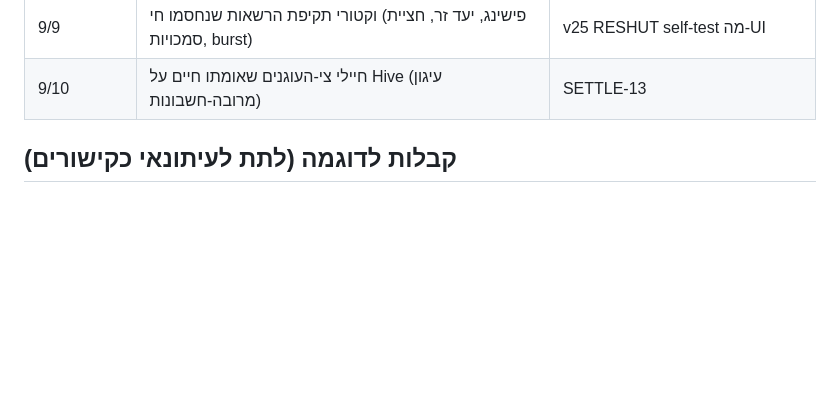
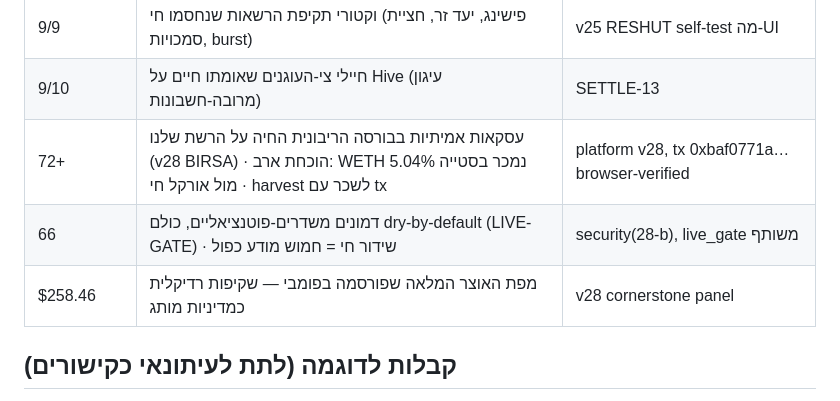
Before and after one commit to roshpinacare-sys/Adsmarket, a Markdown page: press/press-kit.md, the part around the change. Rendered like a GitHub page; blank space fills up the shorter version.

Commit message:
docs(press): BIRSA + LIVE-GATE + full treasury map headline numbers

```diff
--- a/press/press-kit.md
+++ b/press/press-kit.md
@@ -27,6 +27,9 @@ SAOS is a sovereign proof infrastructure: a deterministic state machine (54,983
 | 36s | התאוששות עצמית מ-OOM kill של הקרנל — אפס מגע אדם, יומן append-only מלא | v26 SHOMER, מדידה חיה 23:58→23:59 |
 | 9/9 | וקטורי תקיפת הרשאות שנחסמו חי (פישינג, יעד זר, חציית סמכויות, burst) | v25 RESHUT self-test מה-UI |
 | 9/10 | חיילי צי-העוגנים שאומתו חיים על Hive (עיגון מרובה-חשבונות) | SETTLE-13 |
+| 72+ | עסקאות אמיתיות בבורסה הריבונית החיה על הרשת שלנו (v28 BIRSA) · הוכחת ארב: WETH נמכר בסטייה 5.04% מול אורקל חי · harvest לשכר עם tx | platform v28, tx 0xbaf0771a… browser-verified |
+| 66 | דמונים משדרים-פוטנציאליים, כולם dry-by-default (LIVE-GATE) · שידור חי = חמוש מודע כפול | security(28-b), live_gate משותף |
+| $258.46 | מפת האוצר המלאה שפורסמה בפומבי — שקיפות רדיקלית כמדיניות מותג | v28 cornerstone panel |
 
 ## קבלות לדוגמה (לתת לעיתונאי כקישורים)
 
```
